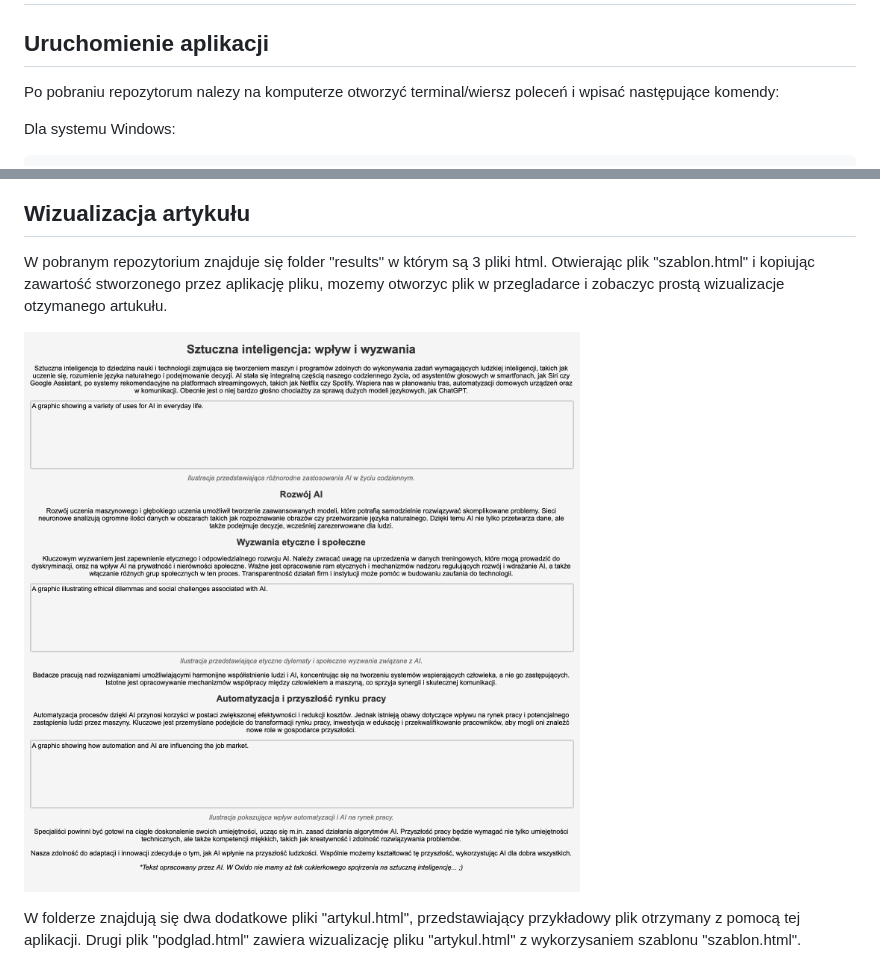
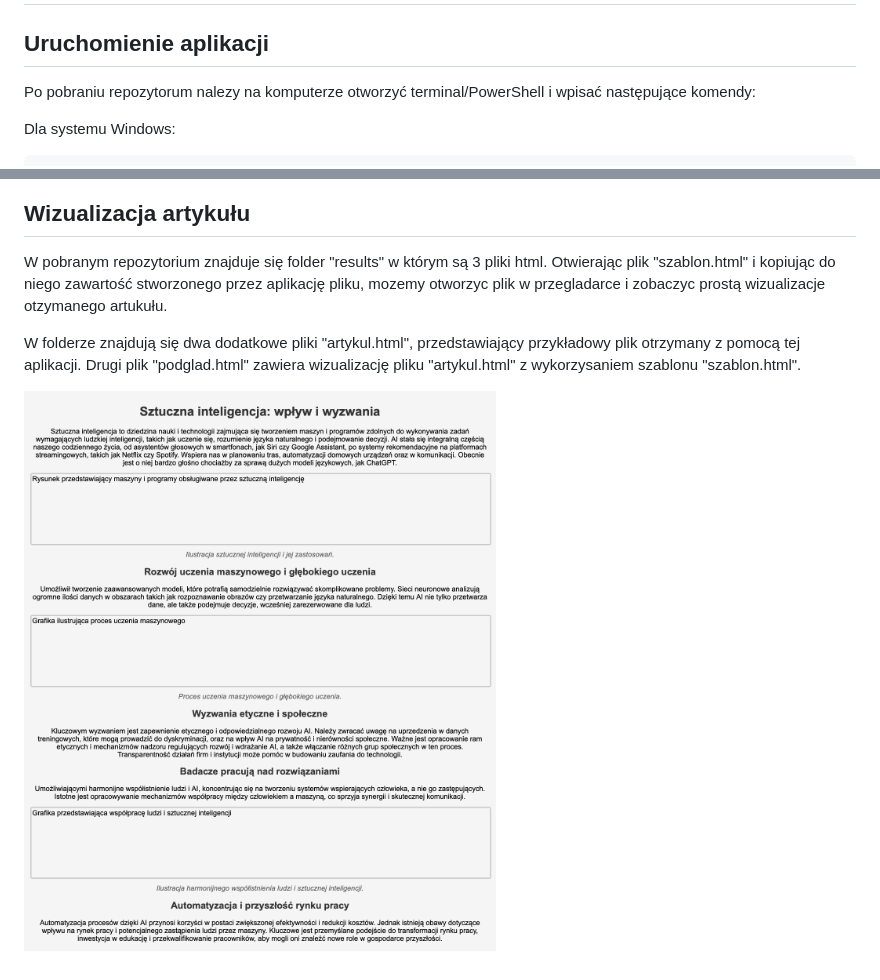
Before and after one commit to Krzyszto0/Openai_API, a Markdown page: README.md, 2 parts joined by grey strips. Drawn GitHub-style; pictures changed too: images/Screenshot 2024-11-14 at 15.55.05.png (deleted), images/image4.png (added).

````diff
--- a/README.md
+++ b/README.md
@@ -1,7 +1,7 @@
 # Konwerter pliku tekstowego na artykuł HTML
 ## Uruchomienie aplikacji
 
-Po pobraniu repozytorum nalezy na komputerze otworzyć terminal/wiersz poleceń i wpisać następujące komendy:
+Po pobraniu repozytorum nalezy na komputerze otworzyć terminal/PowerShell i wpisać następujące komendy:
 
 Dla systemu Windows:
 ```
@@ -56,8 +56,8 @@ Po stworzeniu pliku mozemy go pobrac klikając przycisk "Pobierz artykul".
 
 ## Wizualizacja artykułu
 
-W pobranym repozytorium znajduje się folder "results" w którym są 3 pliki html. Otwierając plik "szablon.html" i kopiując zawartość stworzonego przez aplikację pliku, mozemy otworzyc plik w przegladarce i zobaczyc prostą wizualizacje otzymanego artukułu.
-
-![](/images/Screenshot%202024-11-14%20at%2015.55.05.png)
+W pobranym repozytorium znajduje się folder "results" w którym są 3 pliki html. Otwierając plik "szablon.html" i kopiując do niego zawartość stworzonego przez aplikację pliku, mozemy otworzyc plik w przegladarce i zobaczyc prostą wizualizacje otzymanego artukułu.
 
 W folderze znajdują się dwa dodatkowe pliki "artykul.html", przedstawiający przykładowy plik otrzymany z pomocą tej aplikacji. Drugi plik "podglad.html" zawiera wizualizację pliku "artykul.html" z wykorzysaniem szablonu "szablon.html".
+
+![](/images/image4.png)
````
Also changed, not shown: other parts of README.md (+3 -3 lines), images/image1.png (renamed from images/Screenshot 2024-11-13 at 22.04.27.png), images/image2.png (renamed from images/Screenshot 2024-11-14 at 15.50.09.png), images/image3.png (renamed from images/Screenshot 2024-11-14 at 15.51.25.png), 3 other files.
